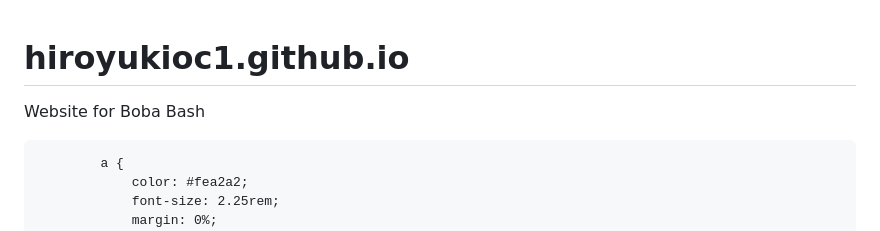
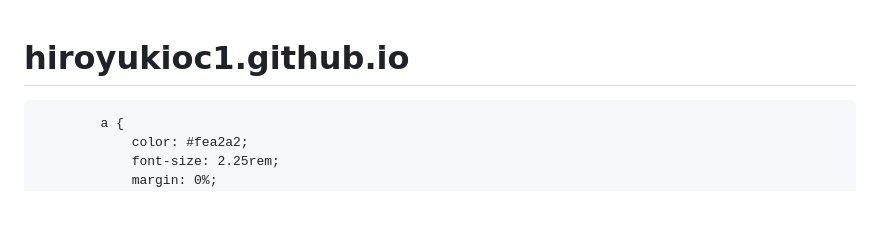
Before and after one commit to hiroyukioc1/hiroyukioc1.github.io, a Markdown page: README.md, the part around the change. Rendered like a GitHub page; blank space fills up the shorter version.

```diff
--- a/README.md
+++ b/README.md
@@ -1,5 +1,4 @@
 # hiroyukioc1.github.io
-Website for Boba Bash
 <!DOCTYPE html>
 <html>
     <head>
```
